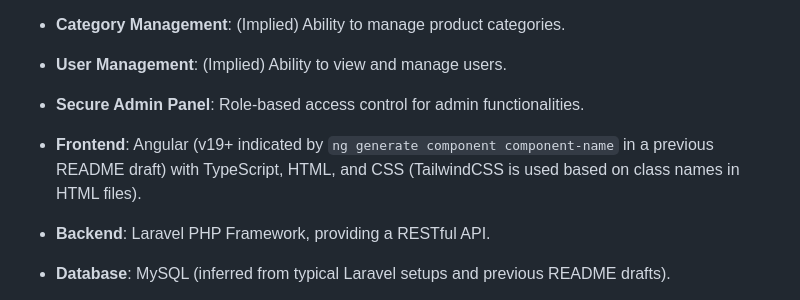
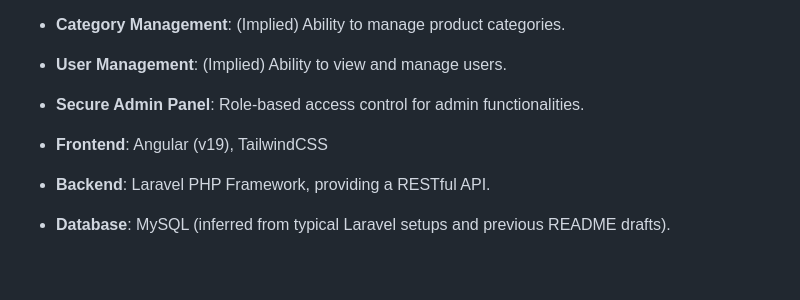
Before and after one commit to Pog-Frog/LavaStore, a Markdown page: README.md, the part around the change. Drawn GitHub-style; blank space fills up the shorter version.

```diff
--- a/README.md
+++ b/README.md
@@ -23,7 +23,7 @@ LavaStore is a modern full-stack e-commerce application focused on selling organ
 - **Secure Admin Panel**: Role-based access control for admin functionalities.
 
 
-- **Frontend**: Angular (v19+ indicated by `ng generate component component-name` in a previous README draft) with TypeScript, HTML, and CSS (TailwindCSS is used based on class names in HTML files).
+- **Frontend**: Angular (v19), TailwindCSS
 - **Backend**: Laravel PHP Framework, providing a RESTful API.
 - **Database**: MySQL (inferred from typical Laravel setups and previous README drafts).
 - **Authentication**: JWT token-based authentication (common for Laravel APIs).
```
